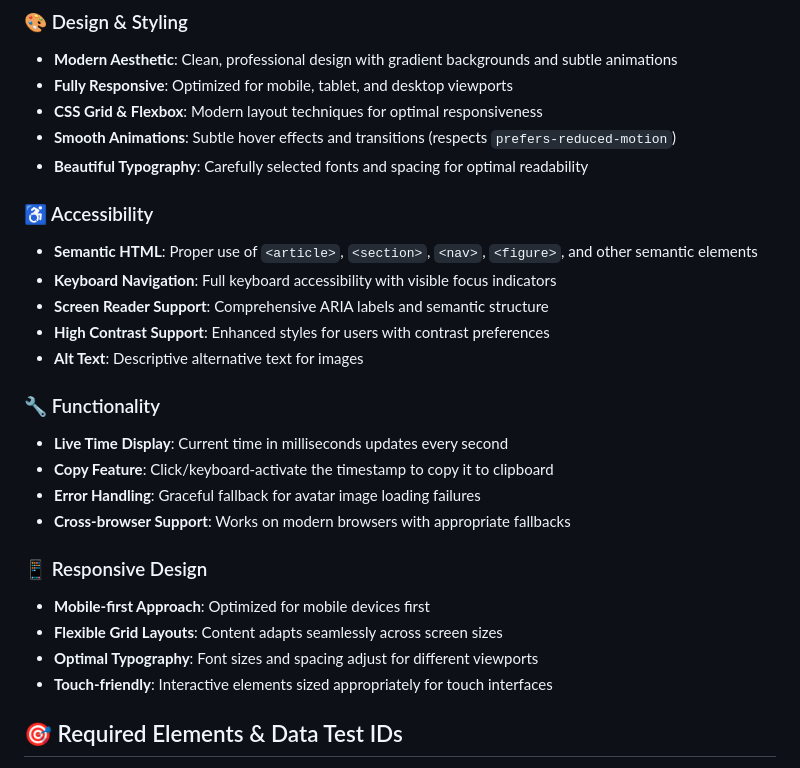
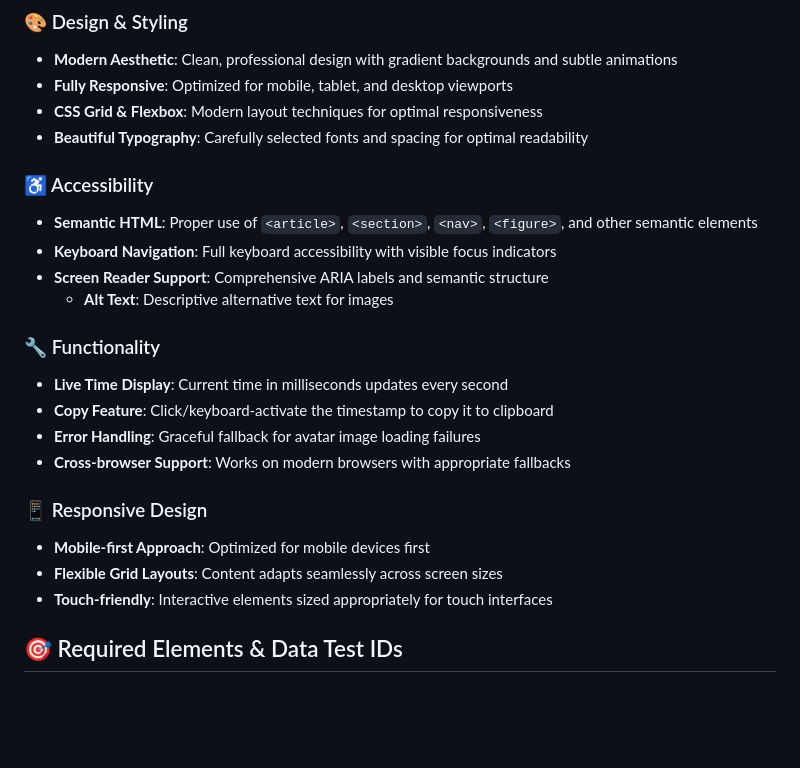
Before and after one commit to Lansa-18/hng-internship-stage0, a Markdown page: README.md, the part around the change. Drawn GitHub-style; blank space fills up the shorter version.

Commit message:
readme-fixes

```diff
--- a/README.md
+++ b/README.md
@@ -13,7 +13,6 @@ This project is a fully responsive profile card component that meets all the req
 - **Modern Aesthetic**: Clean, professional design with gradient backgrounds and subtle animations
 - **Fully Responsive**: Optimized for mobile, tablet, and desktop viewports
 - **CSS Grid & Flexbox**: Modern layout techniques for optimal responsiveness
-- **Smooth Animations**: Subtle hover effects and transitions (respects `prefers-reduced-motion`)
 - **Beautiful Typography**: Carefully selected fonts and spacing for optimal readability
 
 ### ♿ Accessibility
@@ -21,8 +20,7 @@ This project is a fully responsive profile card component that meets all the req
 - **Semantic HTML**: Proper use of `<article>`, `<section>`, `<nav>`, `<figure>`, and other semantic elements
 - **Keyboard Navigation**: Full keyboard accessibility with visible focus indicators
 - **Screen Reader Support**: Comprehensive ARIA labels and semantic structure
-- **High Contrast Support**: Enhanced styles for users with contrast preferences
-- **Alt Text**: Descriptive alternative text for images
+  - **Alt Text**: Descriptive alternative text for images
 
 ### 🔧 Functionality
 
@@ -35,7 +33,6 @@ This project is a fully responsive profile card component that meets all the req
 
 - **Mobile-first Approach**: Optimized for mobile devices first
 - **Flexible Grid Layouts**: Content adapts seamlessly across screen sizes
-- **Optimal Typography**: Font sizes and spacing adjust for different viewports
 - **Touch-friendly**: Interactive elements sized appropriately for touch interfaces
 
 ## 🎯 Required Elements & Data Test IDs
```
